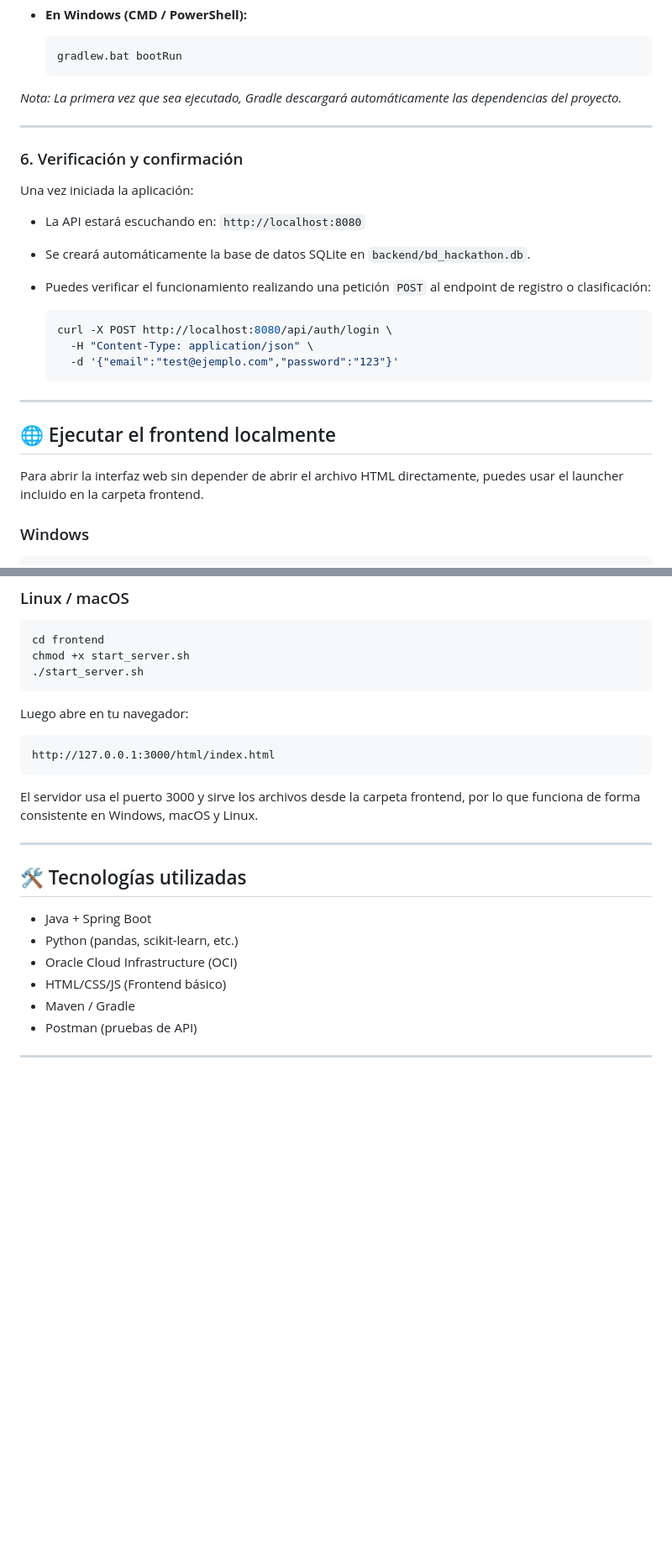
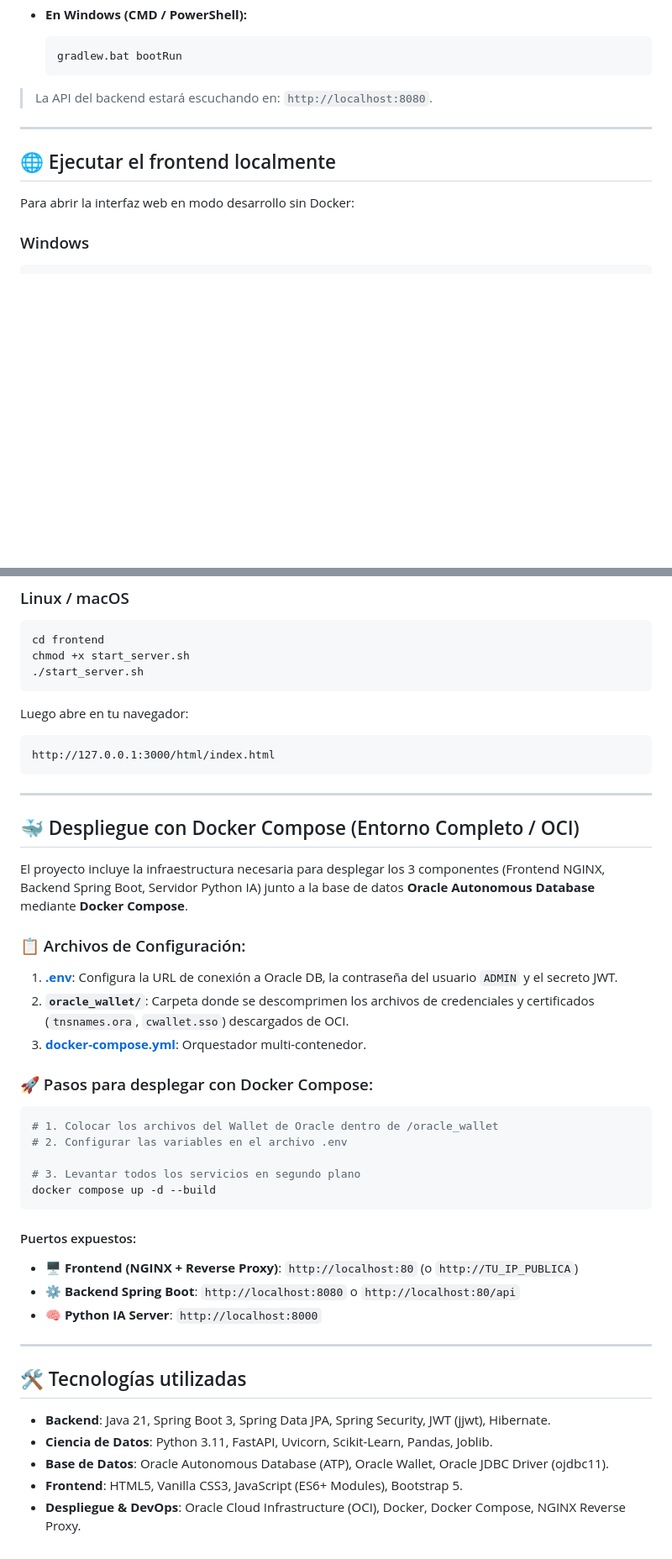
Before and after one commit to No-Country-simulation/G9-LATAM-Team-59, a Markdown page: README.md, 2 parts joined by grey strips. Shown at 84% size. Drawn GitHub-style; blank space fills up the shorter version.

````diff
--- a/README.md
+++ b/README.md
@@ -195,29 +197,13 @@ Se debe ejecutar el servidor Spring Boot utilizando el Gradle Wrapper:
   gradlew.bat bootRun
   ```
 
-_Nota: La primera vez que sea ejecutado, Gradle descargará automáticamente las dependencias del proyecto._
-
----
-
-### 6. Verificación y confirmación
-
-Una vez iniciada la aplicación:
-
-- La API estará escuchando en: `http://localhost:8080`
-- Se creará automáticamente la base de datos SQLite en `backend/bd_hackathon.db`.
-- Puedes verificar el funcionamiento realizando una petición `POST` al endpoint de registro o clasificación:
-
-  ```bash
-  curl -X POST http://localhost:8080/api/auth/login \
-    -H "Content-Type: application/json" \
-    -d '{"email":"test@ejemplo.com","password":"123"}'
-  ```
+> La API del backend estará escuchando en: `http://localhost:8080`.
 
 ---
 
 ## 🌐 Ejecutar el frontend localmente
 
-Para abrir la interfaz web sin depender de abrir el archivo HTML directamente, puedes usar el launcher incluido en la carpeta frontend.
+Para abrir la interfaz web en modo desarrollo sin Docker:
 
 ### Windows
 
@@ -239,18 +225,40 @@ Luego abre en tu navegador:
 ```text
 http://127.0.0.1:3000/html/index.html
 ```
+---
 
-El servidor usa el puerto 3000 y sirve los archivos desde la carpeta frontend, por lo que funciona de forma consistente en Windows, macOS y Linux.
+## 🐳 Despliegue con Docker Compose (Entorno Completo / OCI)
+
+El proyecto incluye la infraestructura necesaria para desplegar los 3 componentes (Frontend NGINX, Backend Spring Boot, Servidor Python IA) junto a la base de datos **Oracle Autonomous Database** mediante **Docker Compose**.
+
+### 📋 Archivos de Configuración:
+
+1. **[.env](.env)**: Configura la URL de conexión a Oracle DB, la contraseña del usuario `ADMIN` y el secreto JWT.
+2. **`oracle_wallet/`**: Carpeta donde se descomprimen los archivos de credenciales y certificados (`tnsnames.ora`, `cwallet.sso`) descargados de OCI.
+3. **[docker-compose.yml](docker-compose.yml)**: Orquestador multi-contenedor.
+
+### 🚀 Pasos para desplegar con Docker Compose:
+
+```bash
+# 1. Colocar los archivos del Wallet de Oracle dentro de /oracle_wallet
+# 2. Configurar las variables en el archivo .env
+
+# 3. Levantar todos los servicios en segundo plano
+docker compose up -d --build
+```
+
+#### Puertos expuestos:
+
+- 🖥️ **Frontend (NGINX + Reverse Proxy)**: `http://localhost:80` (o `http://TU_IP_PUBLICA`)
+- ⚙️ **Backend Spring Boot**: `http://localhost:8080` o `http://localhost:80/api`
+- 🧠 **Python IA Server**: `http://localhost:8000`
 
 ---
 
 ## 🛠️ Tecnologías utilizadas
 
-- Java + Spring Boot
-- Python (pandas, scikit-learn, etc.)
-- Oracle Cloud Infrastructure (OCI)
-- HTML/CSS/JS (Frontend básico)
-- Maven / Gradle
-- Postman (pruebas de API)
-
----
+- **Backend**: Java 21, Spring Boot 3, Spring Data JPA, Spring Security, JWT (jjwt), Hibernate.
+- **Ciencia de Datos**: Python 3.11, FastAPI, Uvicorn, Scikit-Learn, Pandas, Joblib.
+- **Base de Datos**: Oracle Autonomous Database (ATP), Oracle Wallet, Oracle JDBC Driver (ojdbc11).
+- **Frontend**: HTML5, Vanilla CSS3, JavaScript (ES6+ Modules), Bootstrap 5.
+- **Despliegue & DevOps**: Oracle Cloud Infrastructure (OCI), Docker, Docker Compose, NGINX Reverse Proxy.
````
Also changed, not shown: other parts of README.md (+71 -69 lines).
